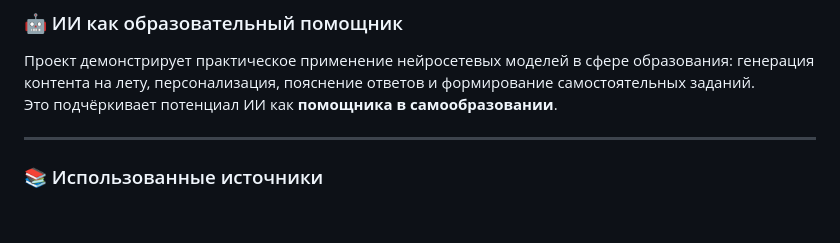
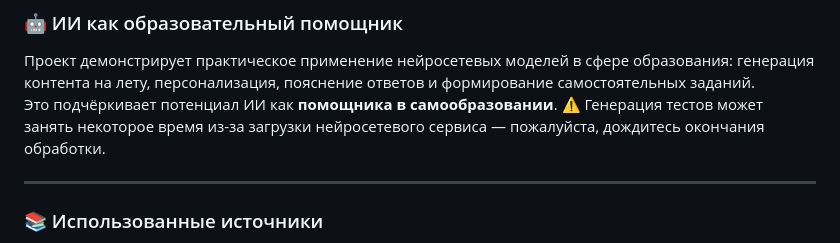
Before and after one commit to yutyaa/flashmind, a Markdown page: README_FlashMind.md, the part around the change. GitHub-like rendering; blank space fills up the shorter version.

```diff
--- a/README_FlashMind.md
+++ b/README_FlashMind.md
@@ -55,6 +55,7 @@
 
 Проект демонстрирует практическое применение нейросетевых моделей в сфере образования: генерация контента на лету, персонализация, пояснение ответов и формирование самостоятельных заданий.
 Это подчёркивает потенциал ИИ как **помощника в самообразовании**.
+⚠️ Генерация тестов может занять некоторое время из-за загрузки нейросетевого сервиса — пожалуйста, дождитесь окончания обработки.
 
 ---
 
```
